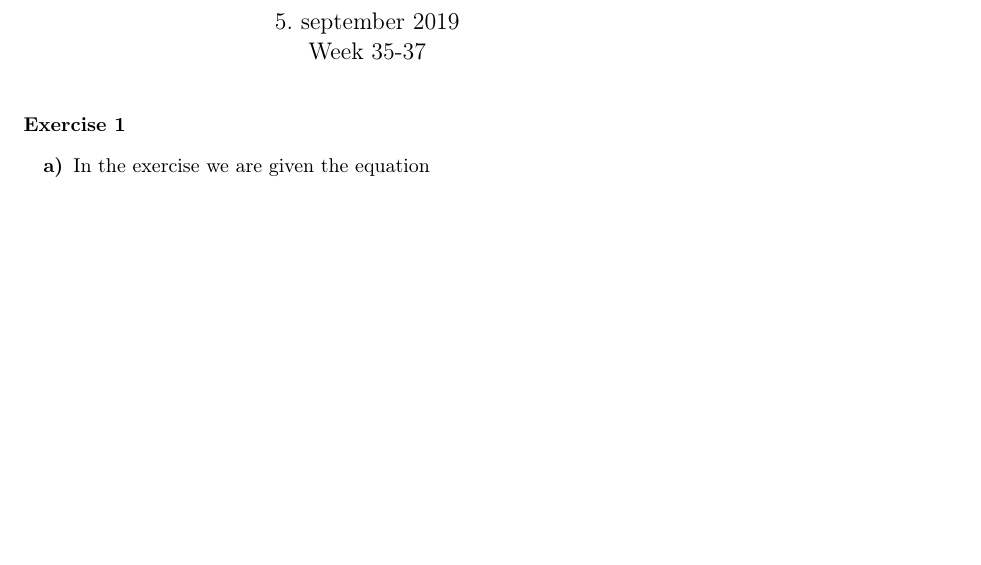
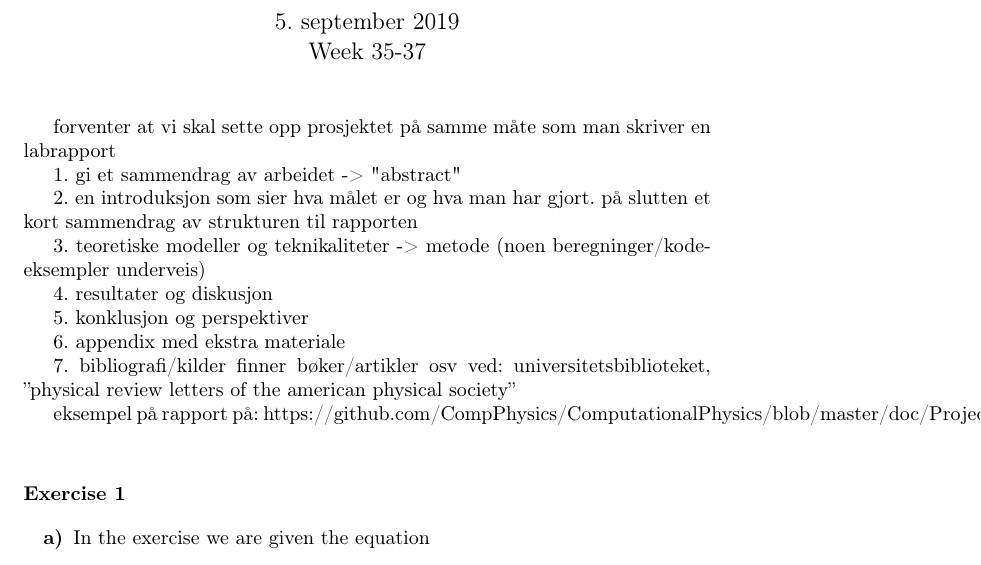
Before and after one commit to Erikbgram/Fys3150, a LaTeX document (Project 1/project1_uke35.tex): part of page 1 of 3, cut so that both start at the same text, the shorter picture padded with empty space. Compiled offline with pdfLaTeX.

Commit message:
jobbet med b) og hvordan bygge opp prosjektet
skrev inn likninger til b).
skrev inn hvordan bygge opp prosjektet.
la til filen ta.o som er kjørefilen for Thomas_Algorithm.cpp.

```diff
--- a/Project 1/project1_uke35.tex
+++ b/Project 1/project1_uke35.tex
@@ -28,8 +28,29 @@
 
 \maketitle
 
+forventer at vi skal sette opp prosjektet på samme måte som man skriver en labrapport
+
+1. gi et sammendrag av arbeidet -> "abstract"
+
+2. en introduksjon som sier hva målet er og hva man har gjort. på slutten et kort sammendrag av strukturen til rapporten
+
+3. teoretiske modeller og teknikaliteter -> metode (noen beregninger/kodeeksempler underveis)
+
+4. resultater og diskusjon
+
+5. konklusjon og perspektiver
+
+6. appendix med ekstra materiale
+
+7. bibliografi/kilder
+      finner bøker/artikler osv ved: universitetsbiblioteket, ''physical review letters of the american physical society''
+
+eksempel på rapport på: https://github.com/CompPhysics/ComputationalPhysics/blob/master/doc/Projects/ProjectExample/ProjectExample.pdf
+
+
+\vspace{1cm}
+
 \begin{exercise}
-
 
 \begin{itemize}
     \item[ \bf a)]
```
Also changed, not shown: Project 1/project1_uke35.pdf, 1 other file.
